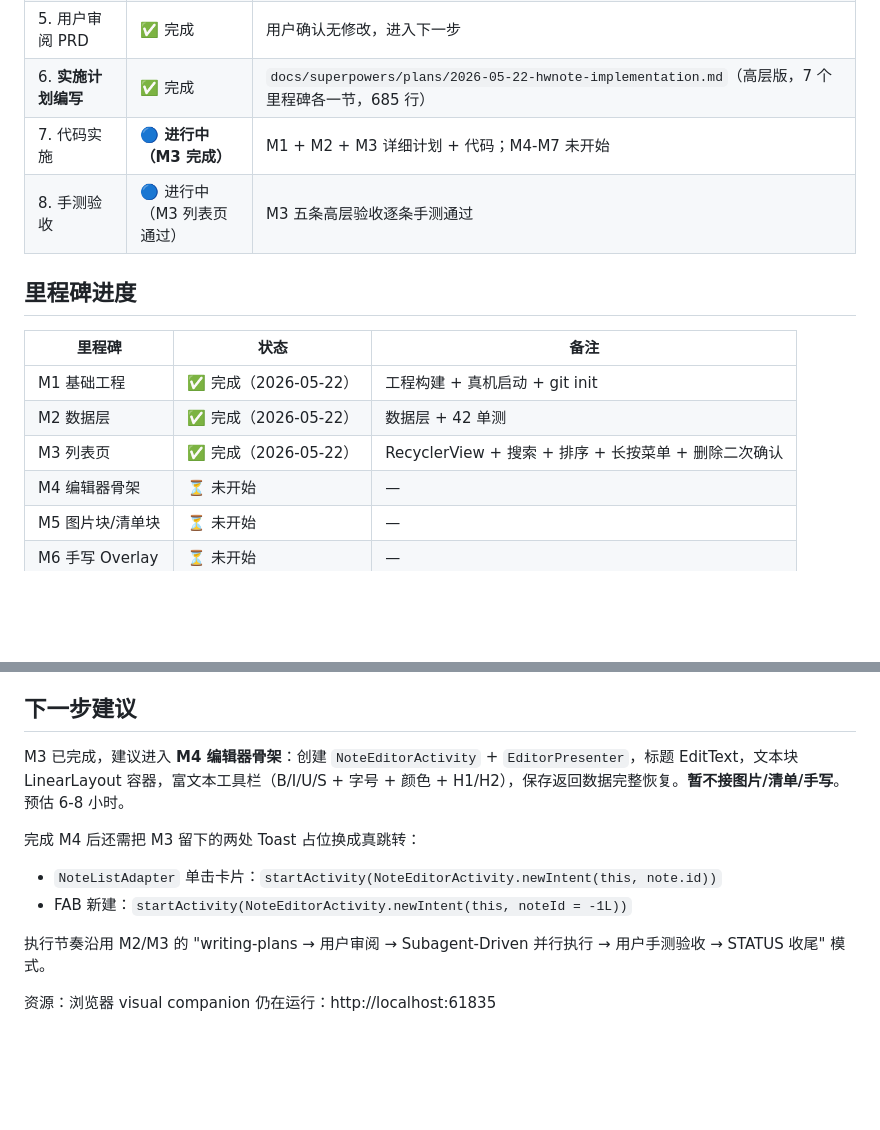
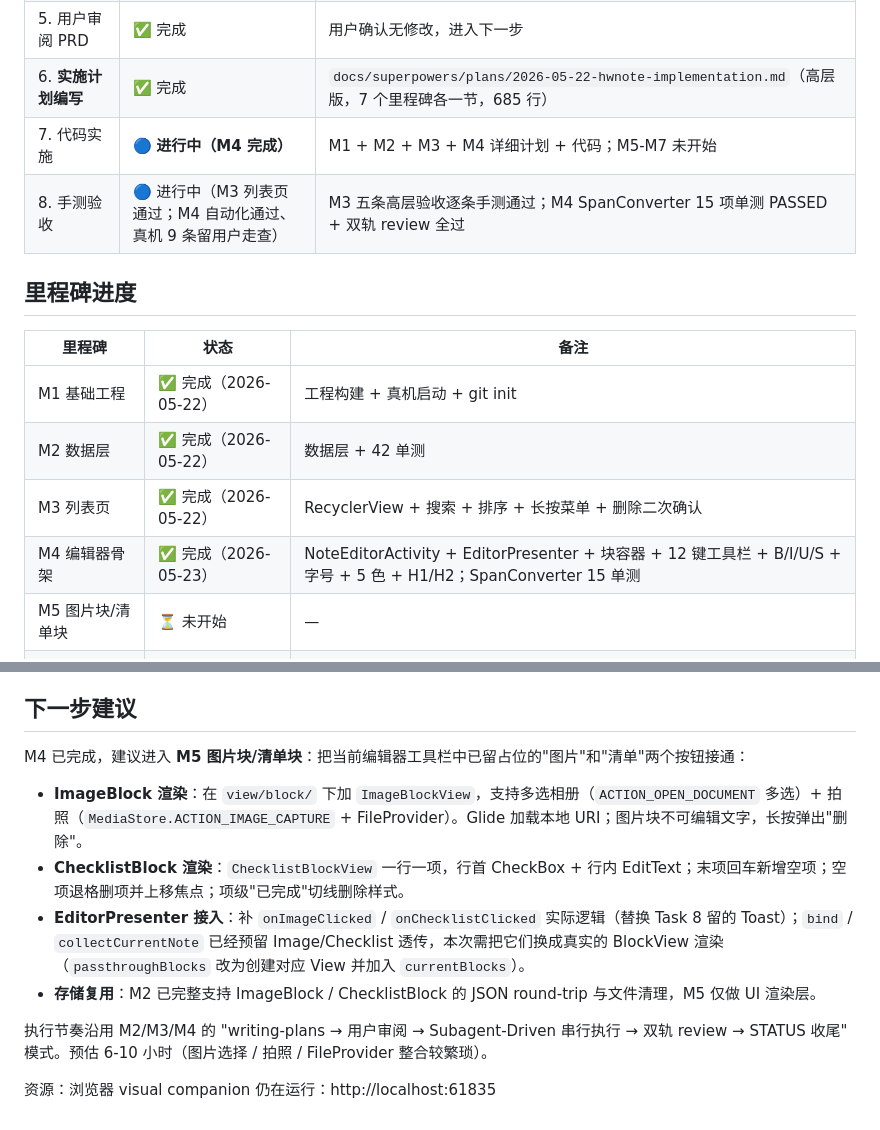
Before and after one commit to fanshanhong/QingNote, a Markdown page: docs/superpowers/STATUS.md, 2 parts joined by grey strips. GitHub-like rendering; blank space fills up the shorter version.

Commit message:
docs(m4): 标记 M4 编辑器骨架完成

```diff
--- a/docs/superpowers/STATUS.md
+++ b/docs/superpowers/STATUS.md
@@ -12,8 +12,8 @@
 | 4. 规格自审 | ✅ 完成 | 修复 7 处一致性问题（heading 块属性归位、Span 6 种、笔效/橡皮算法详写、ACTION_GET_CONTENT 替换、Glide compiler 去除、plain_text 规则补、行内/块级样式分离） |
 | 5. 用户审阅 PRD | ✅ 完成 | 用户确认无修改，进入下一步 |
 | 6. **实施计划编写** | ✅ 完成 | `docs/superpowers/plans/2026-05-22-hwnote-implementation.md`（高层版，7 个里程碑各一节，685 行） |
-| 7. 代码实施 | 🔵 **进行中（M3 完成）** | M1 + M2 + M3 详细计划 + 代码；M4-M7 未开始 |
-| 8. 手测验收 | 🔵 进行中（M3 列表页通过） | M3 五条高层验收逐条手测通过 |
+| 7. 代码实施 | 🔵 **进行中（M4 完成）** | M1 + M2 + M3 + M4 详细计划 + 代码；M5-M7 未开始 |
+| 8. 手测验收 | 🔵 进行中（M3 列表页通过；M4 自动化通过、真机 9 条留用户走查） | M3 五条高层验收逐条手测通过；M4 SpanConverter 15 项单测 PASSED + 双轨 review 全过 |
 
 ## 里程碑进度
 
@@ -22,7 +22,7 @@
 | M1 基础工程 | ✅ 完成（2026-05-22） | 工程构建 + 真机启动 + git init |
 | M2 数据层 | ✅ 完成（2026-05-22） | 数据层 + 42 单测 |
 | M3 列表页 | ✅ 完成（2026-05-22） | RecyclerView + 搜索 + 排序 + 长按菜单 + 删除二次确认 |
-| M4 编辑器骨架 | ⏳ 未开始 | — |
+| M4 编辑器骨架 | ✅ 完成（2026-05-23） | NoteEditorActivity + EditorPresenter + 块容器 + 12 键工具栏 + B/I/U/S + 字号 + 5 色 + H1/H2；SpanConverter 15 单测 |
 | M5 图片块/清单块 | ⏳ 未开始 | — |
 | M6 手写 Overlay | ⏳ 未开始 | — |
 | M7 打磨 | ⏳ 未开始 | — |
@@ -159,12 +203,12 @@ M1 ✅ → M2 数据层 → M3 列表页
 
 ## 下一步建议
 
-M3 已完成，建议进入 **M4 编辑器骨架**：创建 `NoteEditorActivity` + `EditorPresenter`，标题 EditText，文本块 LinearLayout 容器，富文本工具栏（B/I/U/S + 字号 + 颜色 + H1/H2），保存返回数据完整恢复。**暂不接图片/清单/手写**。预估 6-8 小时。
+M4 已完成，建议进入 **M5 图片块/清单块**：把当前编辑器工具栏中已留占位的"图片"和"清单"两个按钮接通：
+- **ImageBlock 渲染**：在 `view/block/` 下加 `ImageBlockView`，支持多选相册（`ACTION_OPEN_DOCUMENT` 多选）+ 拍照（`MediaStore.ACTION_IMAGE_CAPTURE` + FileProvider）。Glide 加载本地 URI；图片块不可编辑文字，长按弹出"删除"。
+- **ChecklistBlock 渲染**：`ChecklistBlockView` 一行一项，行首 CheckBox + 行内 EditText；末项回车新增空项；空项退格删项并上移焦点；项级"已完成"切线删除样式。
+- **EditorPresenter 接入**：补 `onImageClicked` / `onChecklistClicked` 实际逻辑（替换 Task 8 留的 Toast）；`bind` / `collectCurrentNote` 已经预留 Image/Checklist 透传，本次需把它们换成真实的 BlockView 渲染（`passthroughBlocks` 改为创建对应 View 并加入 `currentBlocks`）。
+- **存储复用**：M2 已完整支持 ImageBlock / ChecklistBlock 的 JSON round-trip 与文件清理，M5 仅做 UI 渲染层。
 
-完成 M4 后还需把 M3 留下的两处 Toast 占位换成真跳转：
-- `NoteListAdapter` 单击卡片：`startActivity(NoteEditorActivity.newIntent(this, note.id))`
-- FAB 新建：`startActivity(NoteEditorActivity.newIntent(this, noteId = -1L))`
-
-执行节奏沿用 M2/M3 的 "writing-plans → 用户审阅 → Subagent-Driven 并行执行 → 用户手测验收 → STATUS 收尾" 模式。
+执行节奏沿用 M2/M3/M4 的 "writing-plans → 用户审阅 → Subagent-Driven 串行执行 → 双轨 review → STATUS 收尾" 模式。预估 6-10 小时（图片选择 / 拍照 / FileProvider 整合较繁琐）。
 
 资源：浏览器 visual companion 仍在运行：http://localhost:61835
```
Also changed, not shown: other parts of docs/superpowers/STATUS.md (+45 -1 lines).
